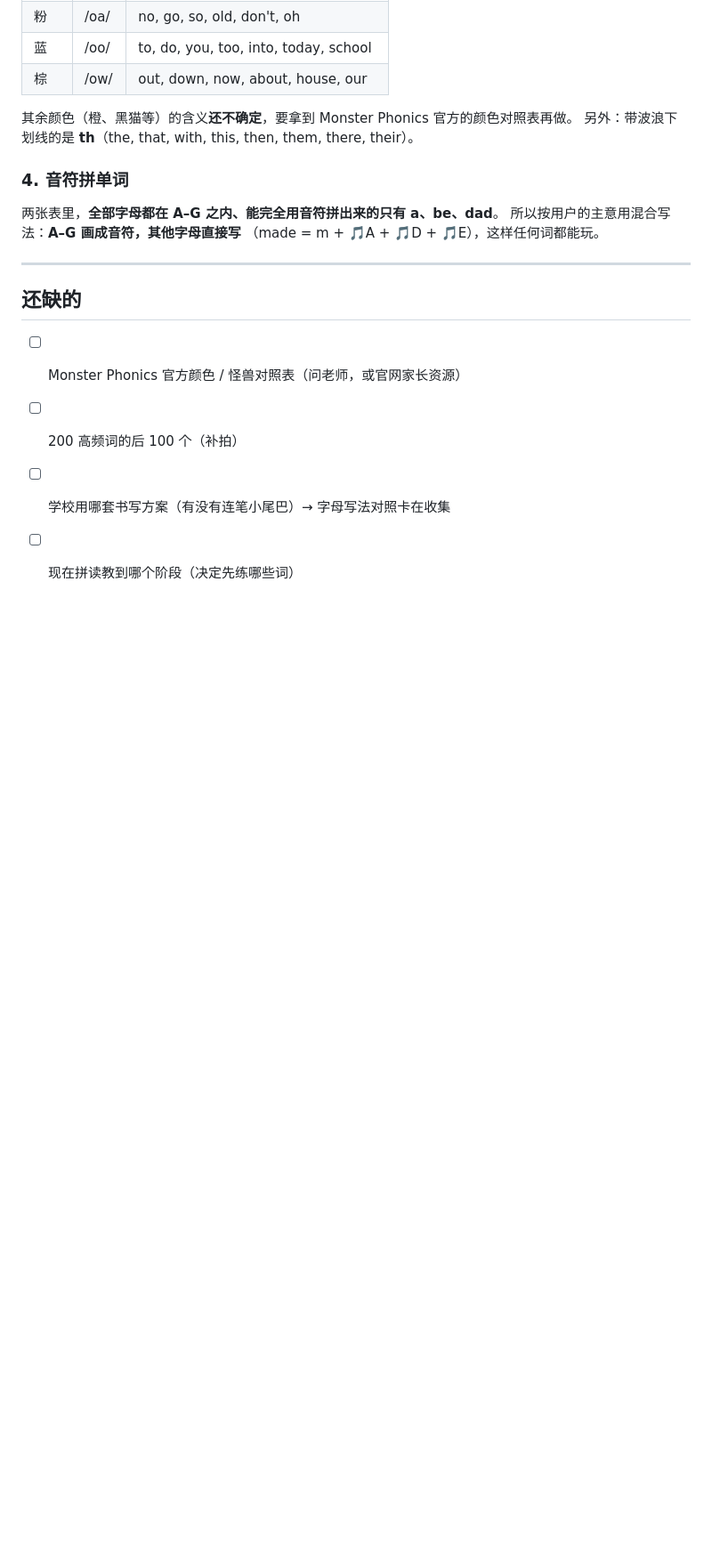
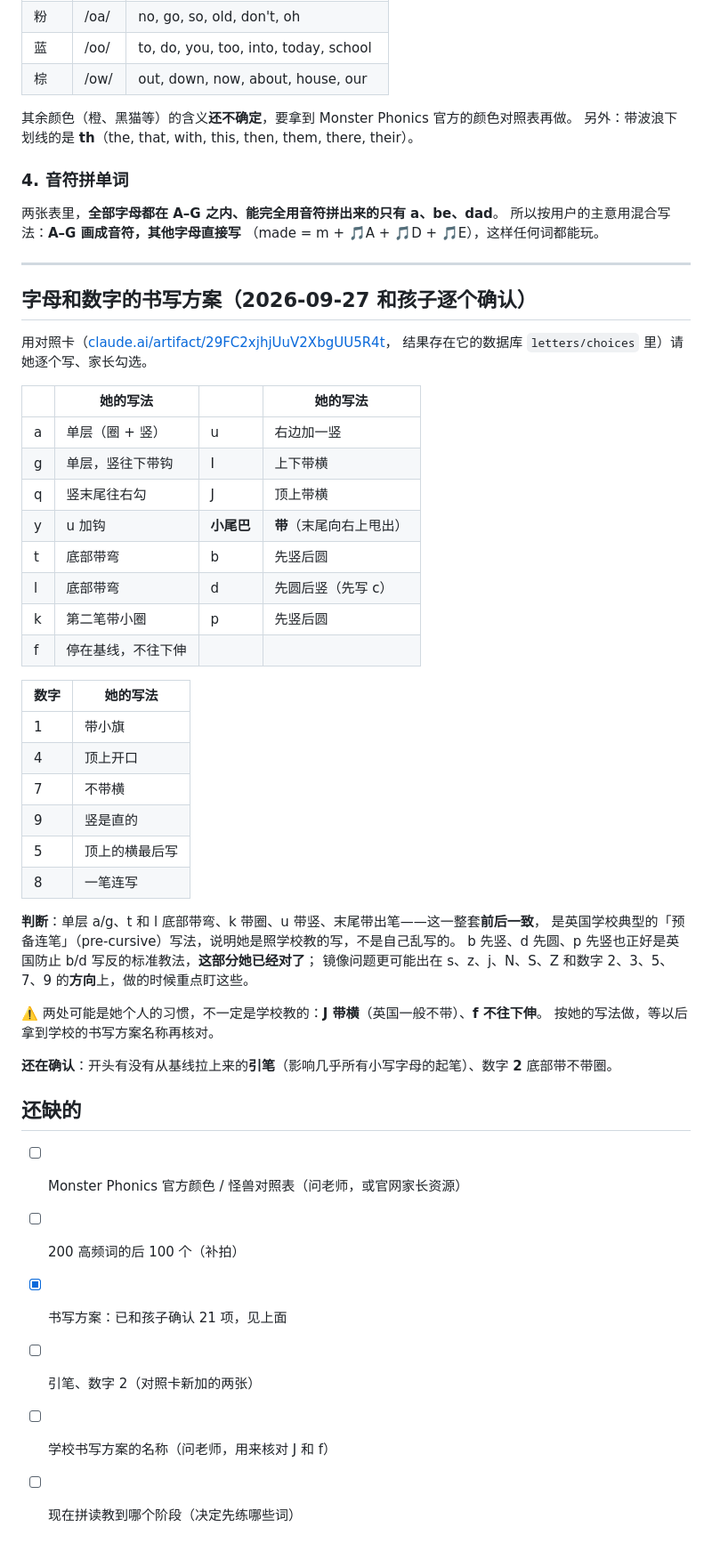
Before and after one commit to hyyh1989/hanzi_writing, a Markdown page: ENGLISH.md, the part around the change. Shown at 89% size. Drawn GitHub-style; blank space fills up the shorter version.

Commit message:
docs: 记录孩子确认的字母/数字书写方案（21 项）
用对照卡逐个请孩子写、家长勾选。整套是英国典型的预备连笔写法
（单层 a/g、t/l 底部带弯、k 带圈、末尾带出笔），前后一致，说明她是照学校教的写。
b 先竖、d 先圆、p 先竖正是英国防 b/d 写反的标准教法，这部分已经对了；
镜像问题更可能在 s z j N S Z 和 2 3 5 7 9 的方向上。

J 带横、f 不往下伸可能是她个人习惯，按她的写法做，之后拿学校方案核对。
还在确认：起笔有没有引笔、数字 2 底部带不带圈。

Co-Authored-By: Claude Opus 5.5 <noreply@anthropic.com>

```diff
--- a/ENGLISH.md
+++ b/ENGLISH.md
@@ -111,9 +111,46 @@ Monster Phonics 的核心是**每种颜色代表一个发音**，每个发音配
 
 ---
 
+## 字母和数字的书写方案（2026-09-27 和孩子逐个确认）
+
+用对照卡（[claude.ai/artifact/29FC2xjhjUuV2XbgUU5R4t](https://claude.ai/artifact/29FC2xjhjUuV2XbgUU5R4t)，
+结果存在它的数据库 `letters/choices` 里）请她逐个写、家长勾选。
+
+| | 她的写法 | | 她的写法 |
+|---|---|---|---|
+| a | 单层（圈 + 竖） | u | 右边加一竖 |
+| g | 单层，竖往下带钩 | I | 上下带横 |
+| q | 竖末尾往右勾 | J | 顶上带横 |
+| y | u 加钩 | **小尾巴** | **带**（末尾向右上甩出） |
+| t | 底部带弯 | b | 先竖后圆 |
+| l | 底部带弯 | d | 先圆后竖（先写 c） |
+| k | 第二笔带小圈 | p | 先竖后圆 |
+| f | 停在基线，不往下伸 | | |
+
+| 数字 | 她的写法 |
+|---|---|
+| 1 | 带小旗 |
+| 4 | 顶上开口 |
+| 7 | 不带横 |
+| 9 | 竖是直的 |
+| 5 | 顶上的横最后写 |
+| 8 | 一笔连写 |
+
+**判断**：单层 a/g、t 和 l 底部带弯、k 带圈、u 带竖、末尾带出笔——这一整套**前后一致**，
+是英国学校典型的「预备连笔」（pre-cursive）写法，说明她是照学校教的写，不是自己乱写的。
+b 先竖、d 先圆、p 先竖也正好是英国防止 b/d 写反的标准教法，**这部分她已经对了**；
+镜像问题更可能出在 s、z、j、N、S、Z 和数字 2、3、5、7、9 的**方向**上，做的时候重点盯这些。
+
+⚠️ 两处可能是她个人的习惯，不一定是学校教的：**J 带横**（英国一般不带）、**f 不往下伸**。
+按她的写法做，等以后拿到学校的书写方案名称再核对。
+
+**还在确认**：开头有没有从基线拉上来的**引笔**（影响几乎所有小写字母的起笔）、数字 **2** 底部带不带圈。
+
 ## 还缺的
 
 - [ ] Monster Phonics 官方颜色 / 怪兽对照表（问老师，或官网家长资源）
 - [ ] 200 高频词的后 100 个（补拍）
-- [ ] 学校用哪套书写方案（有没有连笔小尾巴）→ 字母写法对照卡在收集
+- [x] 书写方案：已和孩子确认 21 项，见上面
+- [ ] 引笔、数字 2（对照卡新加的两张）
+- [ ] 学校书写方案的名称（问老师，用来核对 J 和 f）
 - [ ] 现在拼读教到哪个阶段（决定先练哪些词）
```
